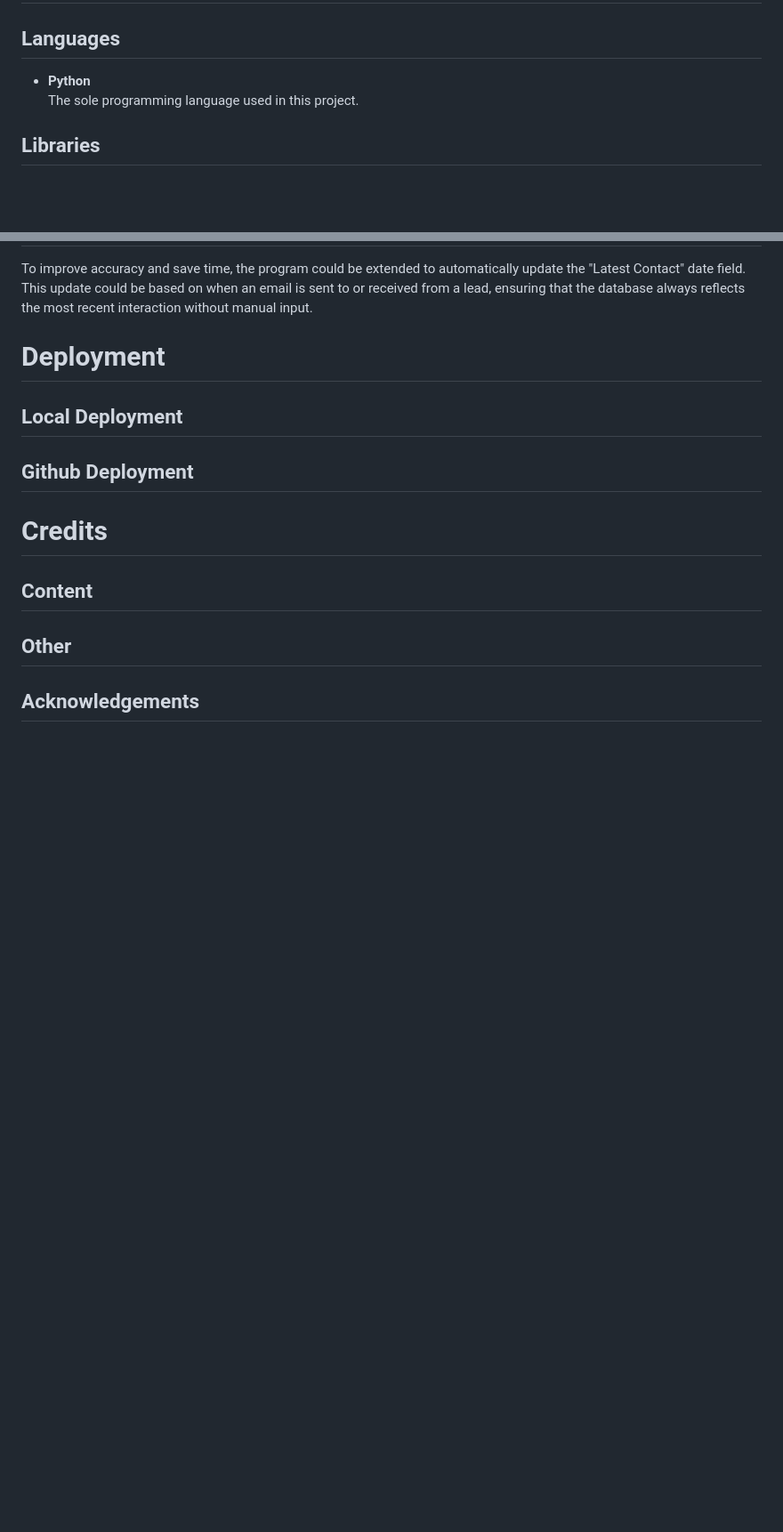
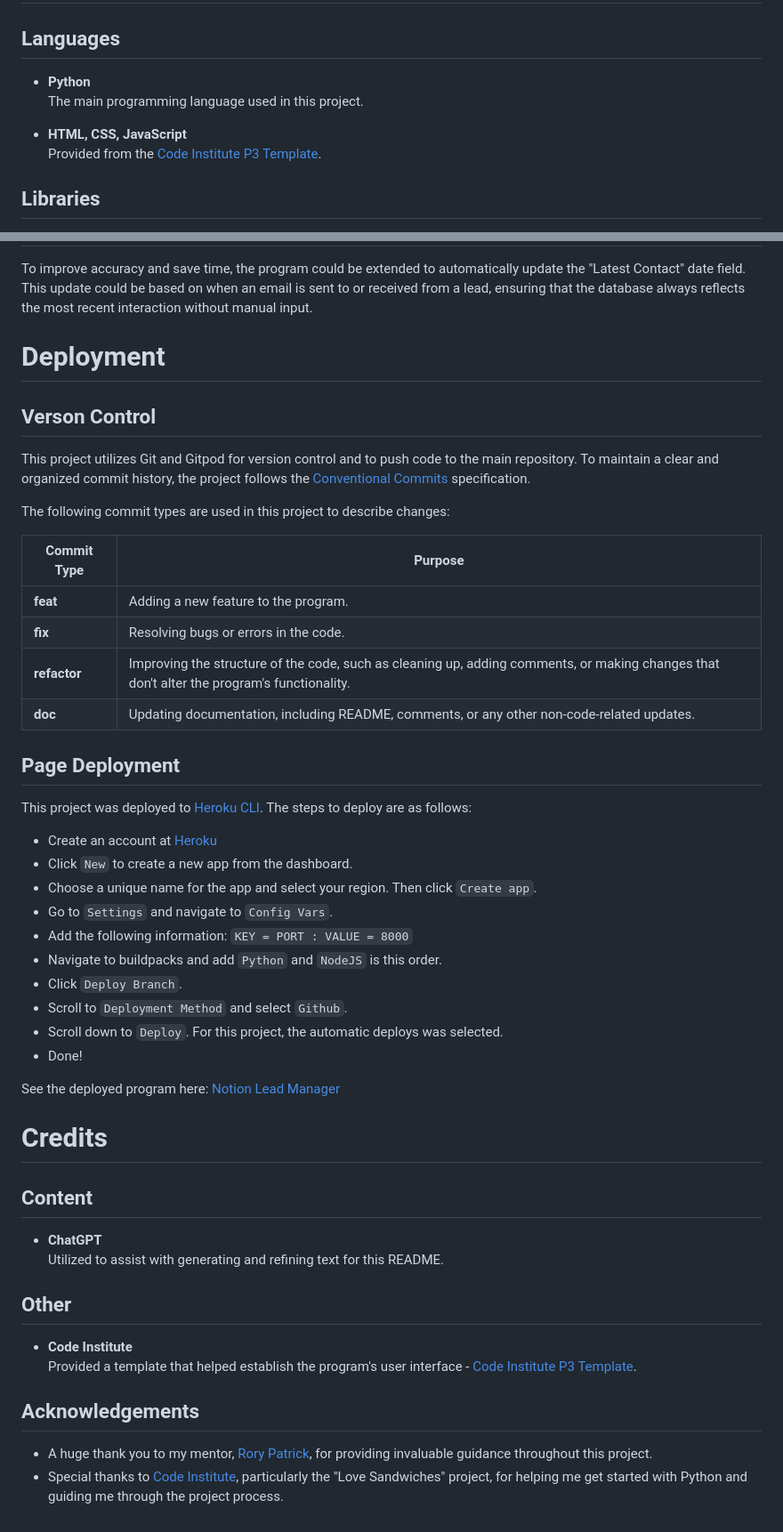
Before and after one commit to fridalannerstrom/auto-emails, a Markdown page: README.md, 2 parts joined by grey strips. Shown: that part at 89% size. Rendered like a GitHub page; blank space fills up the shorter version.

Commit message:
doc: deployment and credits

```diff
--- a/README.md
+++ b/README.md
@@ -514,7 +514,9 @@ During development, I encountered a few challenges:
 
 ## Languages
 
-- **Python**<br>The sole programming language used in this project.
+- **Python**<br>The main programming language used in this project.
+
+- **HTML, CSS, JavaScript**<br>Provided from the [Code Institute P3 Template](https://github.com/Code-Institute-Org/p3-template).
 
 ## Libraries
 
@@ -626,14 +628,48 @@ To improve accuracy and save time, the program could be extended to automaticall
 
 # Deployment
 
-## Local Deployment
+## Verson Control
 
-## Github Deployment
+This project utilizes Git and Gitpod for version control and to push code to the main repository. To maintain a clear and organized commit history, the project follows the [Conventional Commits](https://www.conventionalcommits.org/en/v1.0.0/) specification.
+
+The following commit types are used in this project to describe changes:
+
+| Commit Type | Purpose |
+| ----- | ------- |
+| **feat** | Adding a new feature to the program. |
+| **fix** | Resolving bugs or errors in the code. |
+| **refactor** | Improving the structure of the code, such as cleaning up, adding comments, or making changes that don't alter the program's functionality. |
+| **doc** | Updating documentation, including README, comments, or any other non-code-related updates. |
+
+## Page Deployment
+
+This project was deployed to [Heroku CLI](https://www.heroku.com/). The steps to deploy are as follows:
+
+- Create an account at [Heroku](https://www.heroku.com/)
+- Click `New` to create a new app from the dashboard.
+- Choose a unique name for the app and select your region. Then click  `Create app`.
+- Go to `Settings` and navigate to `Config Vars`.
+- Add the following information:
+`KEY = PORT : VALUE = 8000`
+- Navigate to buildpacks and add `Python` and `NodeJS` is this order.
+- Click `Deploy Branch`.
+- Scroll to `Deployment Method` and select `Github`.
+- Scroll down to `Deploy`. For this project, the automatic deploys was selected.
+- Done!
+
+See the deployed program here: [Notion Lead Manager](https://auto-emails-e92e0f29caf5.herokuapp.com/)
 
 # Credits
 
 ## Content
 
+- **ChatGPT**<br>Utilized to assist with generating and refining text for this README.
+
 ## Other
 
+- **Code Institute**<br>Provided a template that helped establish the program's user interface - [Code Institute P3 Template](https://github.com/Code-Institute-Org/p3-template).
+
 ## Acknowledgements
+
+- A huge thank you to my mentor, [Rory Patrick](https://github.com/Ri-Dearg), for providing invaluable guidance throughout this project.
+- Special thanks to [Code Institute](https://codeinstitute.net/), particularly the "Love Sandwiches" project, for helping me get started with Python and guiding me through the project process.
```
